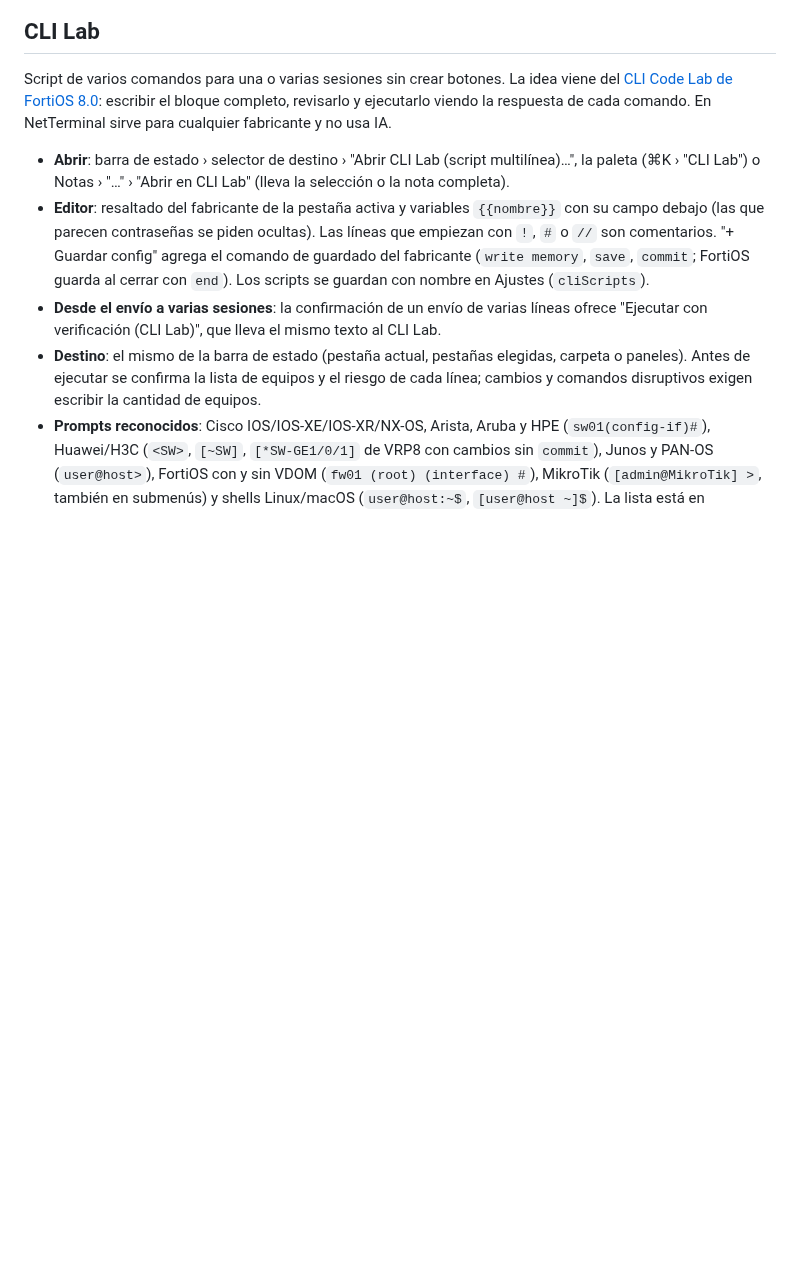
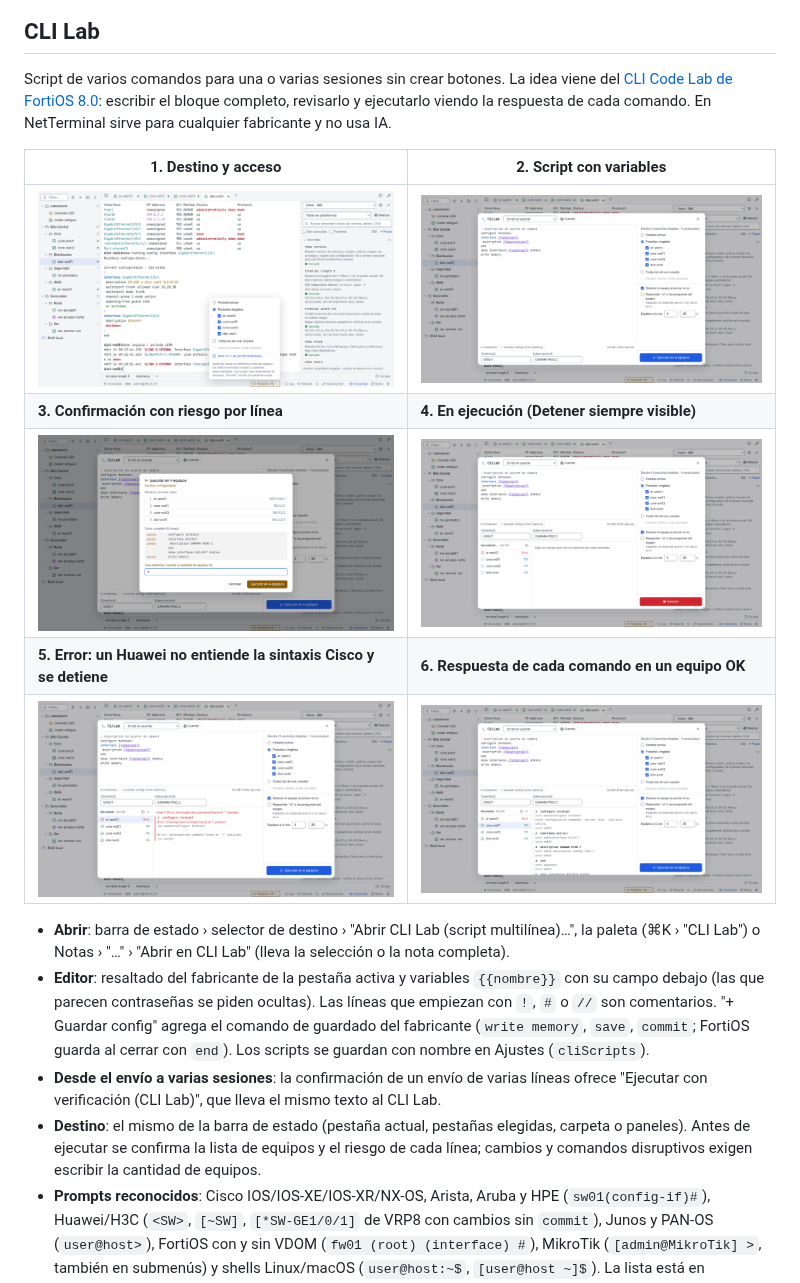
Before and after one commit to Parzval-Net/NetTerminal_Android, a Markdown page: docs/TECNICO.md, the part around the change. GitHub-like rendering; pictures changed too: docs/screenshots/cli-lab-1-abrir.png (added), docs/screenshots/cli-lab-2-editor.png (added), docs/screenshots/cli-lab-3-confirmar.png (added); blank space fills up the shorter version.

```diff
--- a/docs/TECNICO.md
+++ b/docs/TECNICO.md
@@ -358,6 +358,14 @@ Herramientas › Topología lee los vecinos del equipo conectado y dibuja el dia
 
 Script de varios comandos para una o varias sesiones sin crear botones. La idea viene del [CLI Code Lab de FortiOS 8.0](https://docs.fortinet.com/document/fortigate/8.0.0/new-features/18007/fortiai-assistant-and-cli-code-lab): escribir el bloque completo, revisarlo y ejecutarlo viendo la respuesta de cada comando. En NetTerminal sirve para cualquier fabricante y no usa IA.
 
+| 1. Destino y acceso | 2. Script con variables |
+|---|---|
+| ![Abrir CLI Lab](screenshots/cli-lab-1-abrir.png) | ![Editor](screenshots/cli-lab-2-editor.png) |
+| **3. Confirmación con riesgo por línea** | **4. En ejecución (Detener siempre visible)** |
+| ![Confirmar](screenshots/cli-lab-3-confirmar.png) | ![Ejecutando](screenshots/cli-lab-4-ejecutando.png) |
+| **5. Error: un Huawei no entiende la sintaxis Cisco y se detiene** | **6. Respuesta de cada comando en un equipo OK** |
+| ![Error](screenshots/cli-lab-5-error.png) | ![Resultado](screenshots/cli-lab-6-resultado.png) |
+
 - **Abrir**: barra de estado › selector de destino › "Abrir CLI Lab (script multilínea)…", la paleta (⌘K › "CLI Lab") o Notas › "…" › "Abrir en CLI Lab" (lleva la selección o la nota completa).
 - **Editor**: resaltado del fabricante de la pestaña activa y variables `{{nombre}}` con su campo debajo (las que parecen contraseñas se piden ocultas). Las líneas que empiezan con `!`, `#` o `//` son comentarios. "+ Guardar config" agrega el comando de guardado del fabricante (`write memory`, `save`, `commit`; FortiOS guarda al cerrar con `end`). Los scripts se guardan con nombre en Ajustes (`cliScripts`).
 - **Desde el envío a varias sesiones**: la confirmación de un envío de varias líneas ofrece "Ejecutar con verificación (CLI Lab)", que lleva el mismo texto al CLI Lab.
```
Also changed, not shown: 2 other files.
